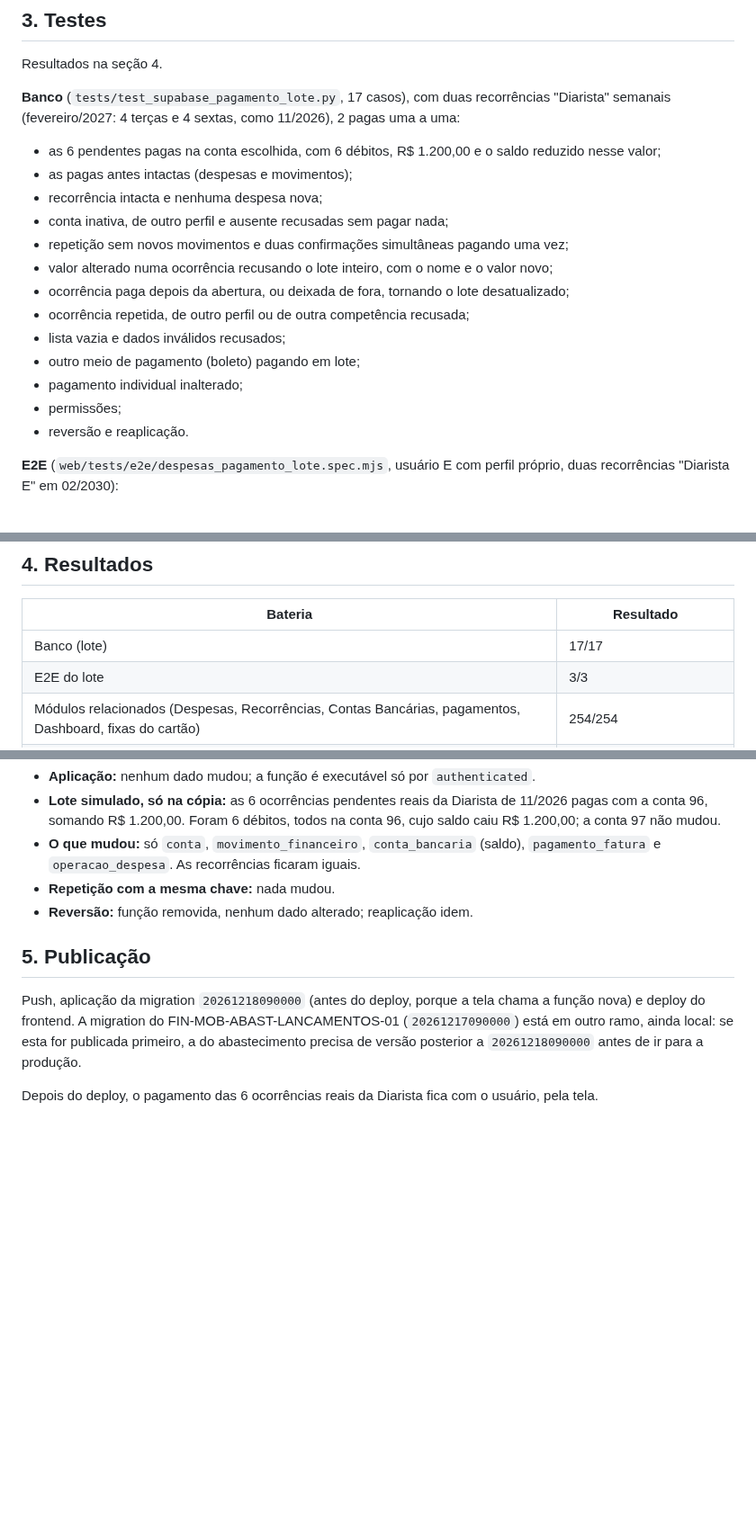
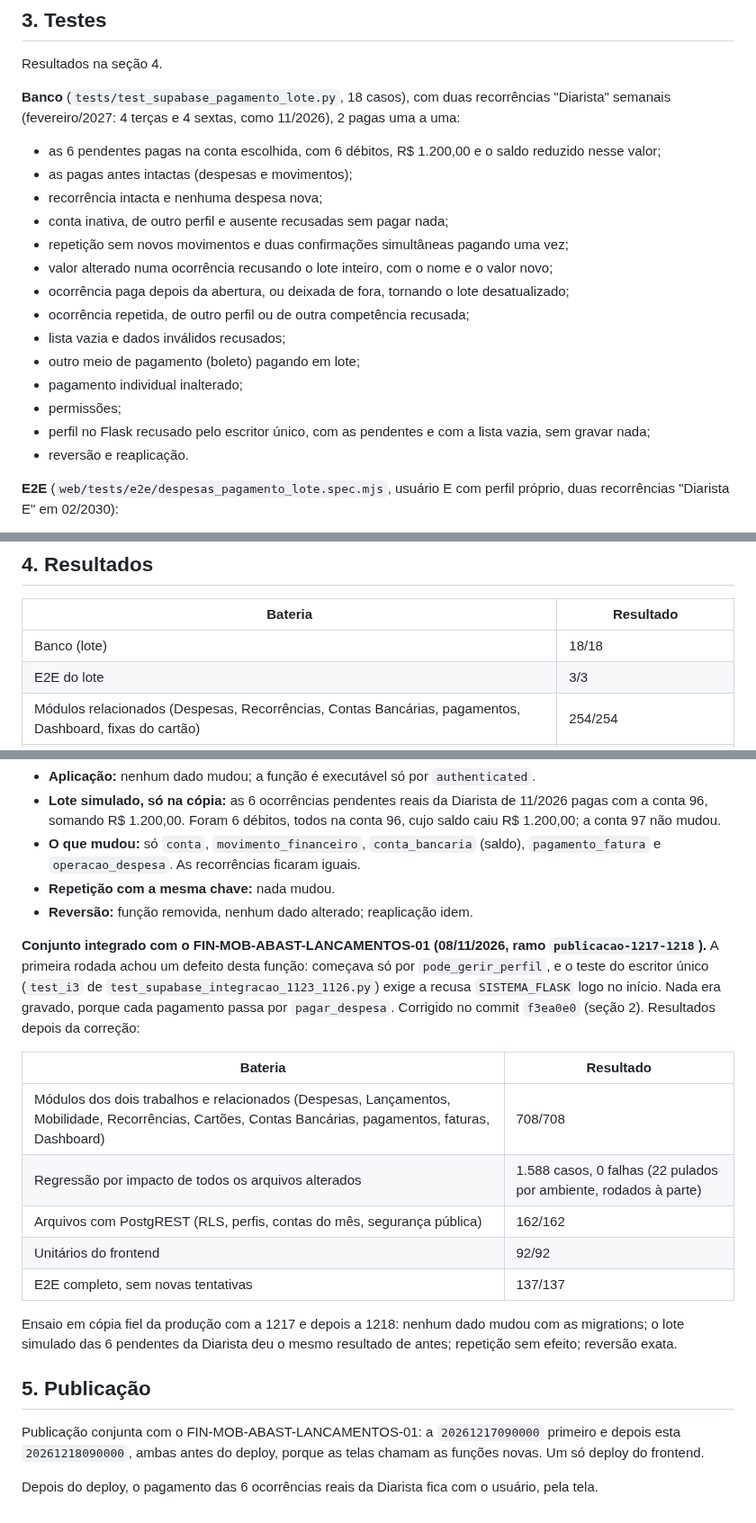
Before and after one commit to heydsonlc/Controle-Financeiro, a Markdown page: docs/FIN_DESPESAS_PAGAMENTO_LOTE_01.md, 3 parts joined by grey strips. Shown at 90% size. GitHub-like rendering; blank space fills up the shorter version.

Commit message:
docs: P20 escritor unico e resultados do conjunto integrado 1217 + 1218
Co-Authored-By: Claude Opus 5.5 <noreply@anthropic.com>

```diff
--- a/docs/FIN_DESPESAS_PAGAMENTO_LOTE_01.md
+++ b/docs/FIN_DESPESAS_PAGAMENTO_LOTE_01.md
@@ -49,7 +50,7 @@
 
 Resultados na seção 4.
 
-**Banco** (`tests/test_supabase_pagamento_lote.py`, 17 casos), com duas recorrências "Diarista" semanais (fevereiro/2027: 4 terças e 4 sextas, como 11/2026), 2 pagas uma a uma:
+**Banco** (`tests/test_supabase_pagamento_lote.py`, 18 casos), com duas recorrências "Diarista" semanais (fevereiro/2027: 4 terças e 4 sextas, como 11/2026), 2 pagas uma a uma:
 - as 6 pendentes pagas na conta escolhida, com 6 débitos, R$ 1.200,00 e o saldo reduzido nesse valor;
 - as pagas antes intactas (despesas e movimentos);
 - recorrência intacta e nenhuma despesa nova;
@@ -62,6 +63,7 @@ Resultados na seção 4.
 - outro meio de pagamento (boleto) pagando em lote;
 - pagamento individual inalterado;
 - permissões;
+- perfil no Flask recusado pelo escritor único, com as pendentes e com a lista vazia, sem gravar nada;
 - reversão e reaplicação.
 
 **E2E** (`web/tests/e2e/despesas_pagamento_lote.spec.mjs`, usuário E com perfil próprio, duas recorrências "Diarista E" em 02/2030):
@@ -76,7 +78,7 @@ Resultados na seção 4.
 
 | Bateria | Resultado |
 |---|---|
-| Banco (lote) | 17/17 |
+| Banco (lote) | 18/18 |
 | E2E do lote | 3/3 |
 | Módulos relacionados (Despesas, Recorrências, Contas Bancárias, pagamentos, Dashboard, fixas do cartão) | 254/254 |
 | Regressão por impacto | 287 casos, 0 falhas, 0 pulados |
@@ -92,8 +94,20 @@ Resultados na seção 4.
 - **Repetição com a mesma chave:** nada mudou.
 - **Reversão:** função removida, nenhum dado alterado; reaplicação idem.
 
+**Conjunto integrado com o FIN-MOB-ABAST-LANCAMENTOS-01 (08/11/2026, ramo `publicacao-1217-1218`).** A primeira rodada achou um defeito desta função: começava só por `pode_gerir_perfil`, e o teste do escritor único (`test_i3` de `test_supabase_integracao_1123_1126.py`) exige a recusa `SISTEMA_FLASK` logo no início. Nada era gravado, porque cada pagamento passa por `pagar_despesa`. Corrigido no commit `f3ea0e0` (seção 2). Resultados depois da correção:
+
+| Bateria | Resultado |
+|---|---|
+| Módulos dos dois trabalhos e relacionados (Despesas, Lançamentos, Mobilidade, Recorrências, Cartões, Contas Bancárias, pagamentos, faturas, Dashboard) | 708/708 |
+| Regressão por impacto de todos os arquivos alterados | 1.588 casos, 0 falhas (22 pulados por ambiente, rodados à parte) |
+| Arquivos com PostgREST (RLS, perfis, contas do mês, segurança pública) | 162/162 |
+| Unitários do frontend | 92/92 |
+| E2E completo, sem novas tentativas | 137/137 |
+
+Ensaio em cópia fiel da produção com a 1217 e depois a 1218: nenhum dado mudou com as migrations; o lote simulado das 6 pendentes da Diarista deu o mesmo resultado de antes; repetição sem efeito; reversão exata.
+
 ## 5. Publicação
 
-Push, aplicação da migration `20261218090000` (antes do deploy, porque a tela chama a função nova) e deploy do frontend. A migration do FIN-MOB-ABAST-LANCAMENTOS-01 (`20261217090000`) está em outro ramo, ainda local: se esta for publicada primeiro, a do abastecimento precisa de versão posterior a `20261218090000` antes de ir para a produção.
+Publicação conjunta com o FIN-MOB-ABAST-LANCAMENTOS-01: a `20261217090000` primeiro e depois esta `20261218090000`, ambas antes do deploy, porque as telas chamam as funções novas. Um só deploy do frontend.
 
 Depois do deploy, o pagamento das 6 ocorrências reais da Diarista fica com o usuário, pela tela.
```
Also changed, not shown: other parts of docs/FIN_DESPESAS_PAGAMENTO_LOTE_01.md (+1 -0 lines).
